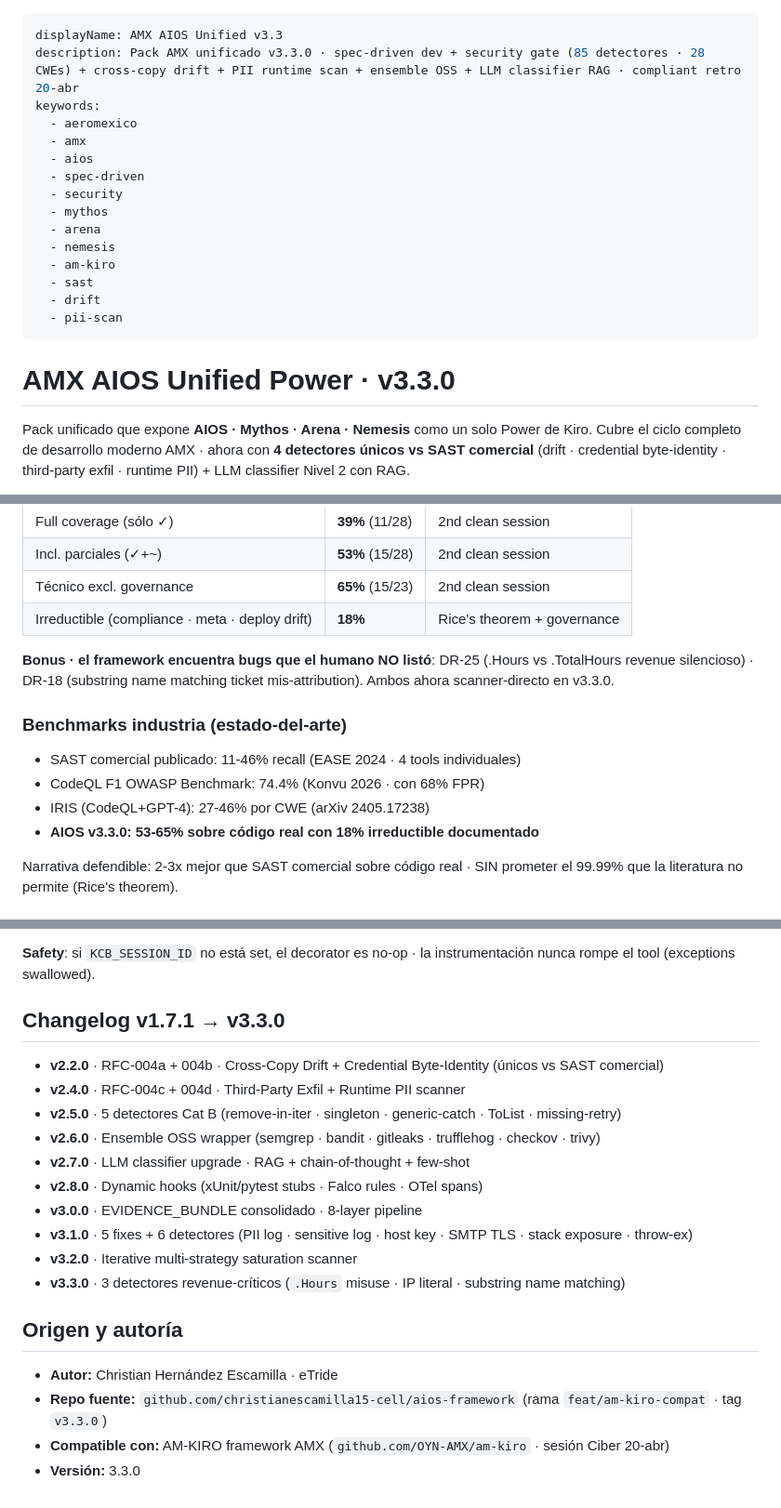
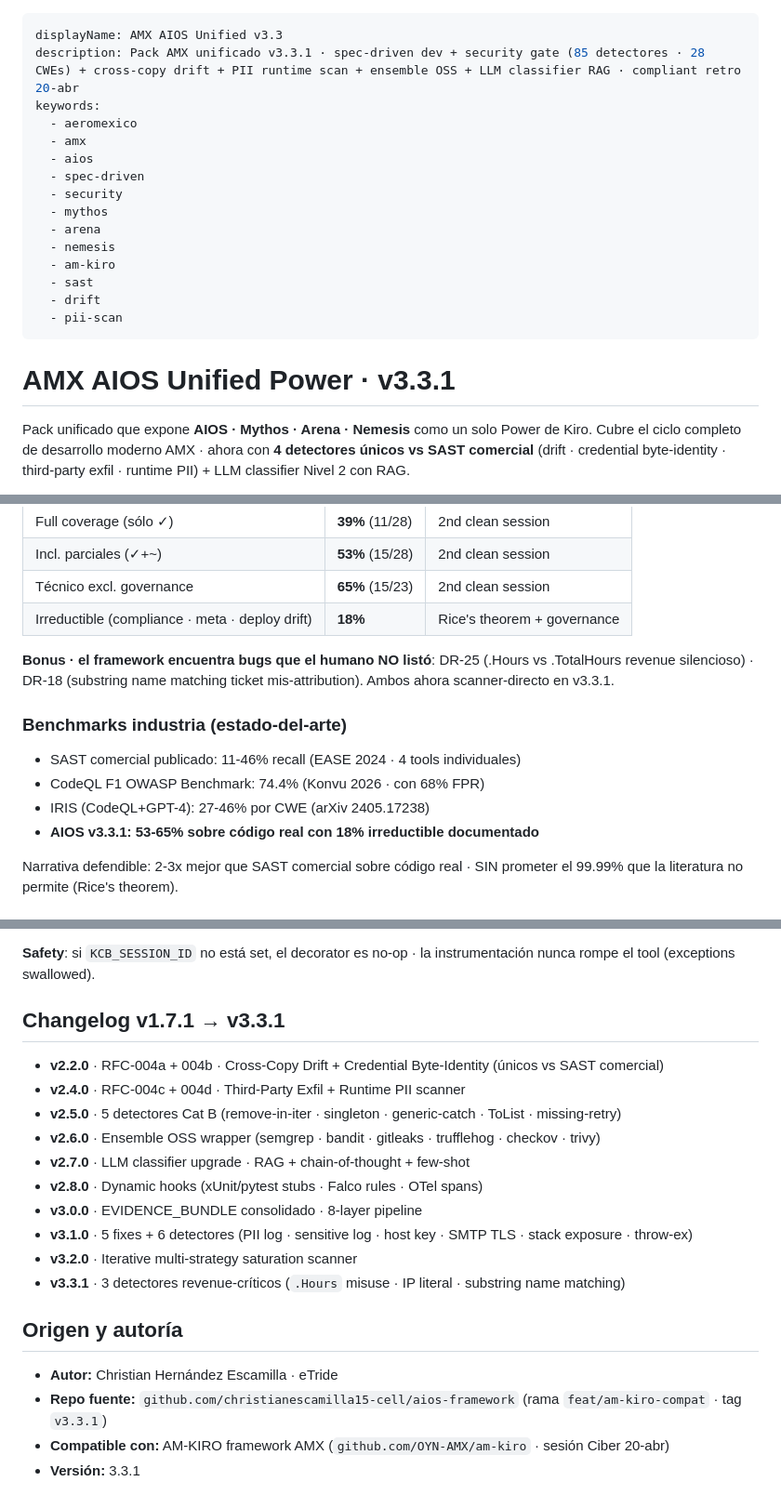
Before and after one commit to christianescamilla15-cell/aios-framework, a Markdown page: powers/amx-aios-unified/POWER.md, 3 parts joined by grey strips. Shown at 93% size. Drawn GitHub-style.

Commit message:
docs · Power bump 3.3.0 -> 3.3.1 (patch · rotated logs + iterate hints)
Sincronizado con tag v3.3.1 del framework. Sin cambios estructurales ·
solo version bump + instalacion git+https@v3.3.1.

Co-Authored-By: Claude Opus 4.7 (1M context) <noreply@anthropic.com>

```diff
--- a/powers/amx-aios-unified/POWER.md
+++ b/powers/amx-aios-unified/POWER.md
@@ -1,6 +1,6 @@
 ---
 displayName: AMX AIOS Unified v3.3
-description: Pack AMX unificado v3.3.0 · spec-driven dev + security gate (85 detectores · 28 CWEs) + cross-copy drift + PII runtime scan + ensemble OSS + LLM classifier RAG · compliant retro 20-abr
+description: Pack AMX unificado v3.3.1 · spec-driven dev + security gate (85 detectores · 28 CWEs) + cross-copy drift + PII runtime scan + ensemble OSS + LLM classifier RAG · compliant retro 20-abr
 keywords:
   - aeromexico
   - amx
@@ -16,7 +16,7 @@ keywords:
   - pii-scan
 ---
 
-# AMX AIOS Unified Power · v3.3.0
+# AMX AIOS Unified Power · v3.3.1
 
 Pack unificado que expone **AIOS · Mythos · Arena · Nemesis** como un solo Power de Kiro. Cubre el ciclo completo de desarrollo moderno AMX · ahora con **4 detectores únicos vs SAST comercial** (drift · credential byte-identity · third-party exfil · runtime PII) + LLM classifier Nivel 2 con RAG.
 
@@ -132,14 +132,14 @@ Sobre **ATOS-NOSHOW-ROBOT** (.NET 4.7.2 legacy · 1.5 KLoC · 24 archivos .cs):
 | Técnico excl. governance | **65%** (15/23) | 2nd clean session |
 | Irreductible (compliance · meta · deploy drift) | **18%** | Rice's theorem + governance |
 
-**Bonus · el framework encuentra bugs que el humano NO listó**: DR-25 (.Hours vs .TotalHours revenue silencioso) · DR-18 (substring name matching ticket mis-attribution). Ambos ahora scanner-directo en v3.3.0.
+**Bonus · el framework encuentra bugs que el humano NO listó**: DR-25 (.Hours vs .TotalHours revenue silencioso) · DR-18 (substring name matching ticket mis-attribution). Ambos ahora scanner-directo en v3.3.1.
 
 ### Benchmarks industria (estado-del-arte)
 
 - SAST comercial publicado: 11-46% recall (EASE 2024 · 4 tools individuales)
 - CodeQL F1 OWASP Benchmark: 74.4% (Konvu 2026 · con 68% FPR)
 - IRIS (CodeQL+GPT-4): 27-46% por CWE (arXiv 2405.17238)
-- **AIOS v3.3.0: 53-65% sobre código real con 18% irreductible documentado**
+- **AIOS v3.3.1: 53-65% sobre código real con 18% irreductible documentado**
 
 Narrativa defendible: 2-3x mejor que SAST comercial sobre código real · SIN prometer el 99.99% que la literatura no permite (Rice's theorem).
 
@@ -187,7 +187,7 @@ Después: `Ctrl+Shift+P` → `Developer: Reload Window` en Kiro para que el MCP
 
 **Safety**: si `KCB_SESSION_ID` no está set, el decorator es no-op · la instrumentación nunca rompe el tool (exceptions swallowed).
 
-## Changelog v1.7.1 → v3.3.0
+## Changelog v1.7.1 → v3.3.1
 
 - **v2.2.0** · RFC-004a + 004b · Cross-Copy Drift + Credential Byte-Identity (únicos vs SAST comercial)
 - **v2.4.0** · RFC-004c + 004d · Third-Party Exfil + Runtime PII scanner
@@ -198,11 +198,11 @@ Después: `Ctrl+Shift+P` → `Developer: Reload Window` en Kiro para que el MCP
 - **v3.0.0** · EVIDENCE_BUNDLE consolidado · 8-layer pipeline
 - **v3.1.0** · 5 fixes + 6 detectores (PII log · sensitive log · host key · SMTP TLS · stack exposure · throw-ex)
 - **v3.2.0** · Iterative multi-strategy saturation scanner
-- **v3.3.0** · 3 detectores revenue-críticos (`.Hours` misuse · IP literal · substring name matching)
+- **v3.3.1** · 3 detectores revenue-críticos (`.Hours` misuse · IP literal · substring name matching)
 
 ## Origen y autoría
 
 - **Autor:** Christian Hernández Escamilla · eTride
-- **Repo fuente:** `github.com/christianescamilla15-cell/aios-framework` (rama `feat/am-kiro-compat` · tag `v3.3.0`)
+- **Repo fuente:** `github.com/christianescamilla15-cell/aios-framework` (rama `feat/am-kiro-compat` · tag `v3.3.1`)
 - **Compatible con:** AM-KIRO framework AMX (`github.com/OYN-AMX/am-kiro` · sesión Ciber 20-abr)
-- **Versión:** 3.3.0
+- **Versión:** 3.3.1
```
Also changed, not shown: other parts of powers/amx-aios-unified/POWER.md (+2 -2 lines).
